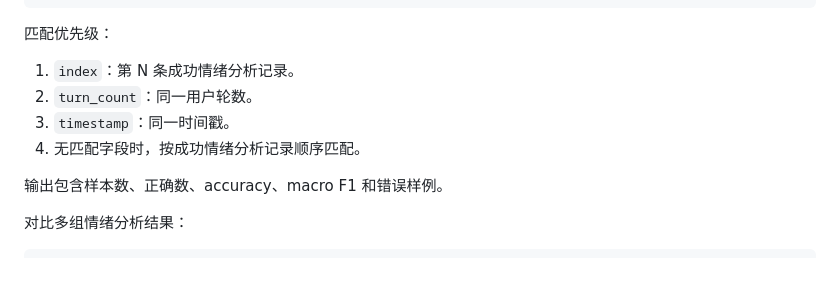
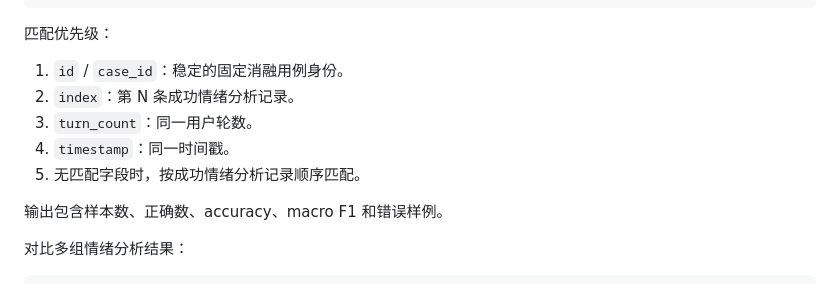
Before and after one commit to n0rk1n/HDU-erc, a Markdown page: README.md, the part around the change. Rendered like a GitHub page.

Commit message:
docs: update emotion evaluation matching priority

```diff
--- a/README.md
+++ b/README.md
@@ -283,10 +283,11 @@ python scripts/evaluate_emotion_analysis.py \
 
 匹配优先级：
 
-1. `index`：第 N 条成功情绪分析记录。
-2. `turn_count`：同一用户轮数。
-3. `timestamp`：同一时间戳。
-4. 无匹配字段时，按成功情绪分析记录顺序匹配。
+1. `id` / `case_id`：稳定的固定消融用例身份。
+2. `index`：第 N 条成功情绪分析记录。
+3. `turn_count`：同一用户轮数。
+4. `timestamp`：同一时间戳。
+5. 无匹配字段时，按成功情绪分析记录顺序匹配。
 
 输出包含样本数、正确数、accuracy、macro F1 和错误样例。
 
```
